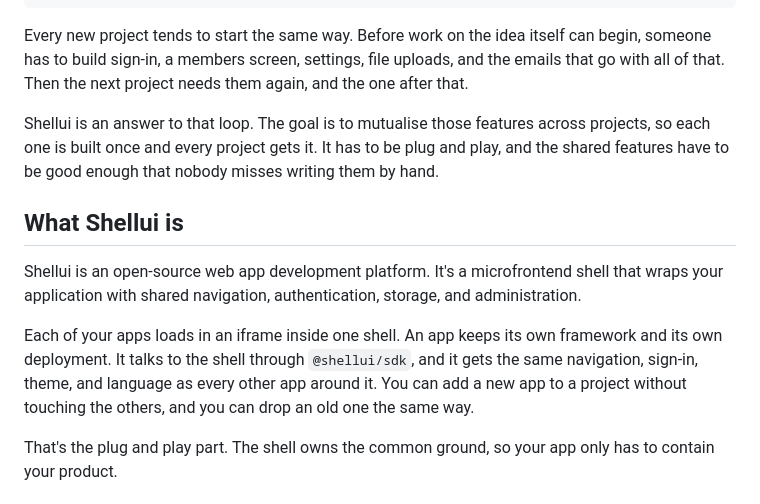
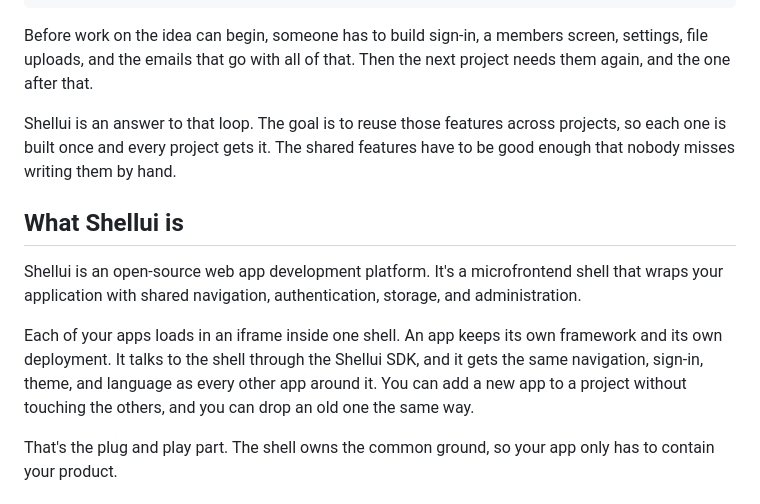
Before and after one commit to shellui/website, a Markdown page: src/blog/introducing-shellui.md, the part around one of its changes. Drawn GitHub-style.

```diff
--- a/src/blog/introducing-shellui.md
+++ b/src/blog/introducing-shellui.md
@@ -21,15 +21,15 @@ tags:
   - blog
 ---
 
-Every new project tends to start the same way. Before work on the idea itself can begin, someone has to build sign-in, a members screen, settings, file uploads, and the emails that go with all of that. Then the next project needs them again, and the one after that.
+Before work on the idea can begin, someone has to build sign-in, a members screen, settings, file uploads, and the emails that go with all of that. Then the next project needs them again, and the one after that.
 
-Shellui is an answer to that loop. The goal is to mutualise those features across projects, so each one is built once and every project gets it. It has to be plug and play, and the shared features have to be good enough that nobody misses writing them by hand.
+Shellui is an answer to that loop. The goal is to reuse those features across projects, so each one is built once and every project gets it. The shared features have to be good enough that nobody misses writing them by hand.
 
 ## What Shellui is
 
 Shellui is an open-source web app development platform. It's a microfrontend shell that wraps your application with shared navigation, authentication, storage, and administration.
 
-Each of your apps loads in an iframe inside one shell. An app keeps its own framework and its own deployment. It talks to the shell through `@shellui/sdk`, and it gets the same navigation, sign-in, theme, and language as every other app around it. You can add a new app to a project without touching the others, and you can drop an old one the same way.
+Each of your apps loads in an iframe inside one shell. An app keeps its own framework and its own deployment. It talks to the shell through the Shellui SDK, and it gets the same navigation, sign-in, theme, and language as every other app around it. You can add a new app to a project without touching the others, and you can drop an old one the same way.
 
 That's the plug and play part. The shell owns the common ground, so your app only has to contain your product.
 
```
Also changed, not shown: other parts of src/blog/introducing-shellui.md (+21 -19 lines).
